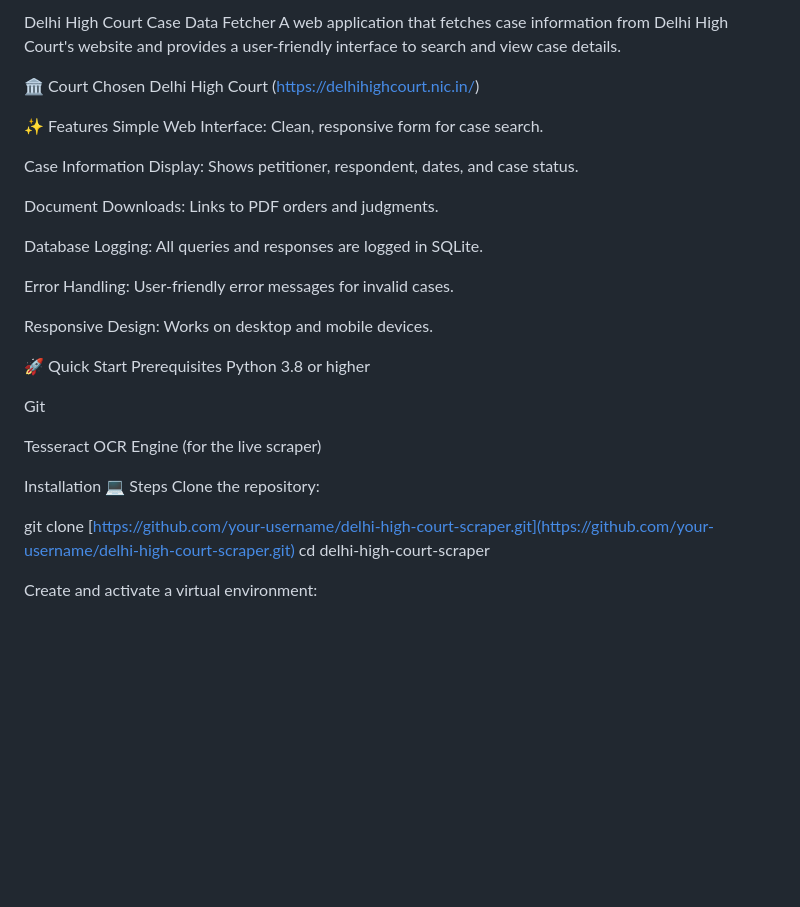
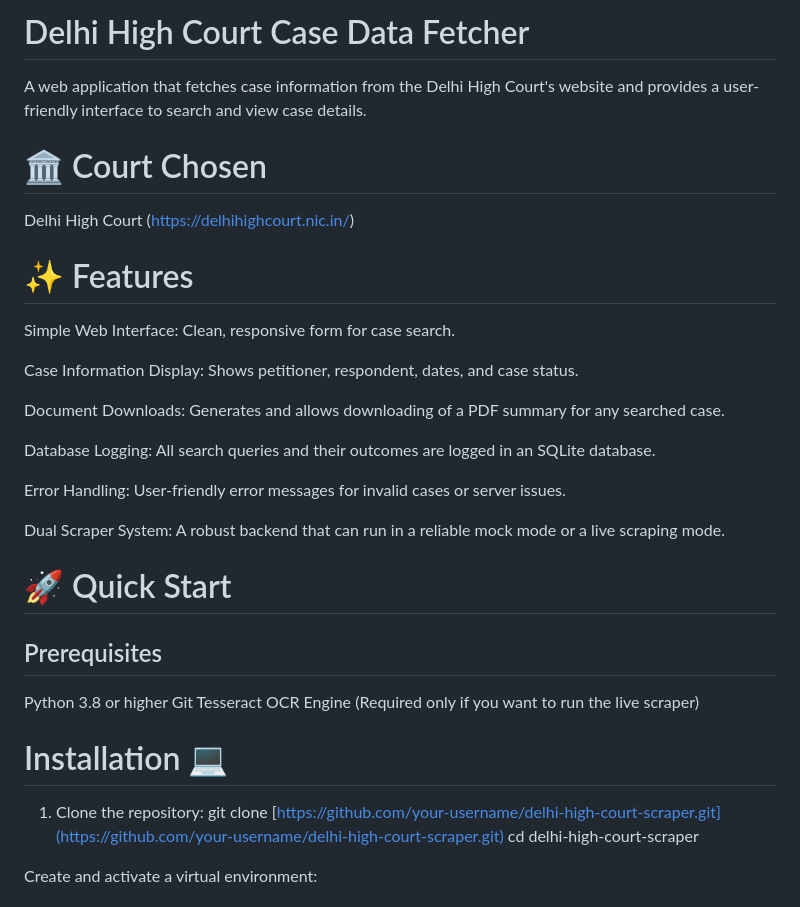
Before and after one commit to annniE96/delhi-high-court-scraper, a Markdown page: README.md, the part around the change printed below. Drawn GitHub-style; blank space fills up the shorter version.

```diff
--- a/README.md
+++ b/README.md
@@ -1,36 +1,32 @@
-Delhi High Court Case Data Fetcher
-A web application that fetches case information from Delhi High Court's website and provides a user-friendly interface to search and view case details.
+# Delhi High Court Case Data Fetcher
+A web application that fetches case information from the Delhi High Court's website and provides a user-friendly interface to search and view case details.
 
-🏛️ Court Chosen
+# 🏛️ Court Chosen
 Delhi High Court (https://delhihighcourt.nic.in/)
 
-✨ Features
+# ✨ Features
 Simple Web Interface: Clean, responsive form for case search.
 
 Case Information Display: Shows petitioner, respondent, dates, and case status.
 
-Document Downloads: Links to PDF orders and judgments.
+Document Downloads: Generates and allows downloading of a PDF summary for any searched case.
 
-Database Logging: All queries and responses are logged in SQLite.
+Database Logging: All search queries and their outcomes are logged in an SQLite database.
 
-Error Handling: User-friendly error messages for invalid cases.
+Error Handling: User-friendly error messages for invalid cases or server issues.
 
-Responsive Design: Works on desktop and mobile devices.
+Dual Scraper System: A robust backend that can run in a reliable mock mode or a live scraping mode.
 
-🚀 Quick Start
-Prerequisites
+# 🚀 Quick Start
+## Prerequisites
 Python 3.8 or higher
+Git
+Tesseract OCR Engine (Required only if you want to run the live scraper)
 
-Git
-
-Tesseract OCR Engine (for the live scraper)
-
-Installation 💻
-Steps
-Clone the repository:
-
-git clone [https://github.com/your-username/delhi-high-court-scraper.git](https://github.com/your-username/delhi-high-court-scraper.git)
-cd delhi-high-court-scraper
+# Installation 💻
+1. Clone the repository:
+ git clone [https://github.com/your-username/delhi-high-court-scraper.git](https://github.com/your-username/delhi-high-court-scraper.git)
+ cd delhi-high-court-scraper
 
 Create and activate a virtual environment:
 
```
Also changed, not shown: other parts of README.md (+10 -13 lines).
